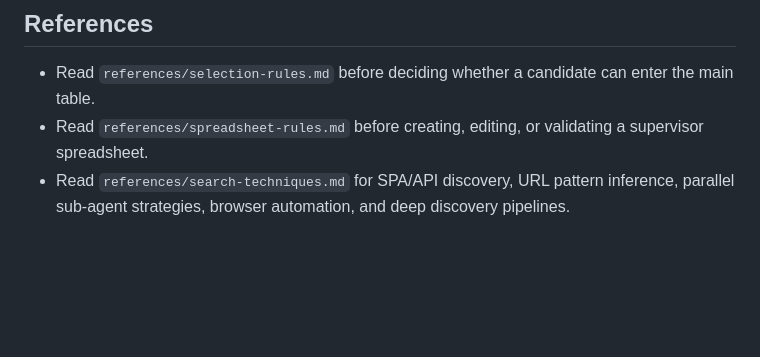
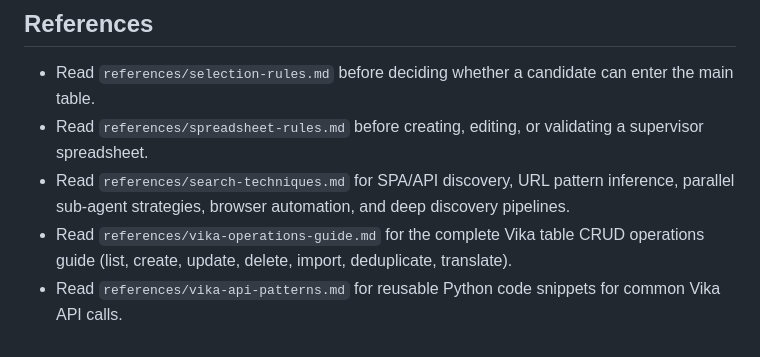
Before and after one commit to PNmiracle/phd-supervisor-selector, a Markdown page: SKILL.md, the part around the change. Drawn GitHub-style; blank space fills up the shorter version.

```diff
--- a/SKILL.md
+++ b/SKILL.md
@@ -227,3 +227,5 @@ When the user drops a template `.xlsx`:
 - Read `references/selection-rules.md` before deciding whether a candidate can enter the main table.
 - Read `references/spreadsheet-rules.md` before creating, editing, or validating a supervisor spreadsheet.
 - Read `references/search-techniques.md` for SPA/API discovery, URL pattern inference, parallel sub-agent strategies, browser automation, and deep discovery pipelines.
+- Read `references/vika-operations-guide.md` for the complete Vika table CRUD operations guide (list, create, update, delete, import, deduplicate, translate).
+- Read `references/vika-api-patterns.md` for reusable Python code snippets for common Vika API calls.
```
Also changed, not shown: README.md (+2 -1 lines), references/vika-operations-guide.md (added, +325 -0 lines).
